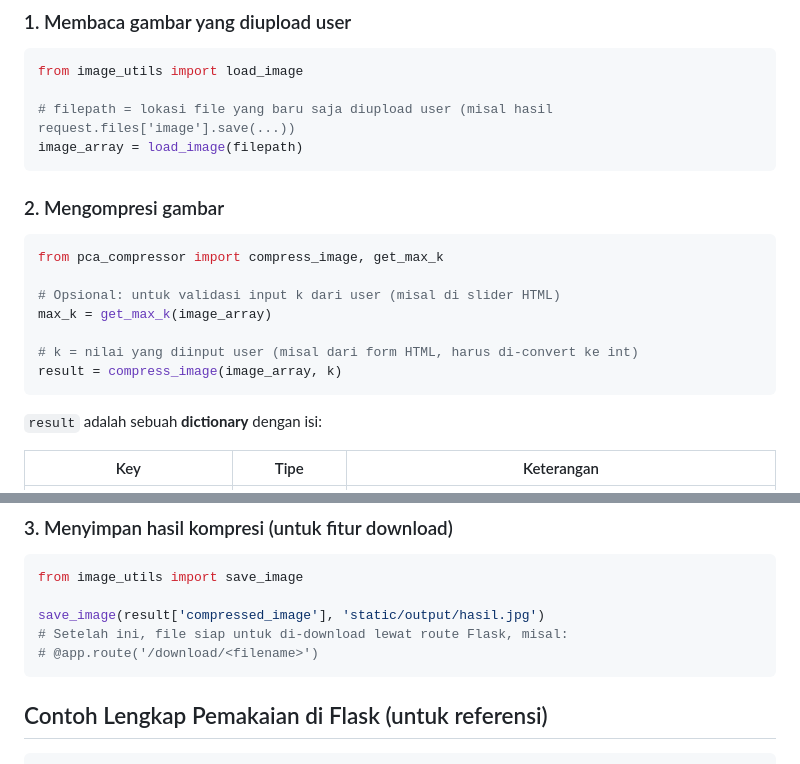
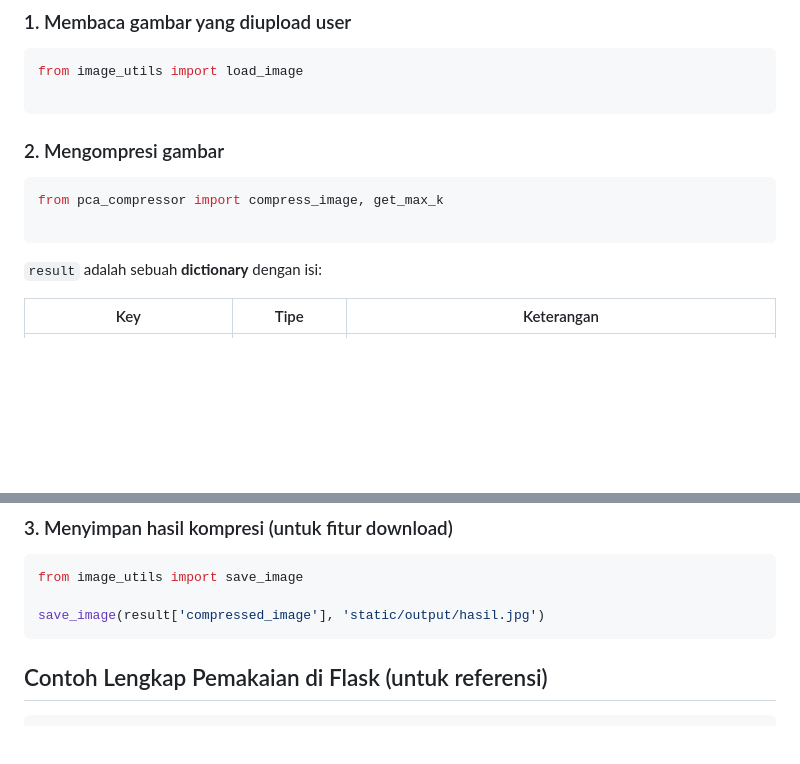
Before and after one commit to CarreraAuby/Image-Compares, a Markdown page: doc/INTERFACE_GUIDE.md, 2 parts joined by grey strips. GitHub-like rendering; blank space fills up the shorter version.

````diff
--- a/doc/INTERFACE_GUIDE.md
+++ b/doc/INTERFACE_GUIDE.md
@@ -7,8 +7,6 @@
 ```python
 from image_utils import load_image
 
-# filepath = lokasi file yang baru saja diupload user (misal hasil request.files['image'].save(...))
-image_array = load_image(filepath)
 ```
 
 ### 2. Mengompresi gambar
@@ -16,11 +14,6 @@ image_array = load_image(filepath)
 ```python
 from pca_compressor import compress_image, get_max_k
 
-# Opsional: untuk validasi input k dari user (misal di slider HTML)
-max_k = get_max_k(image_array)
-
-# k = nilai yang diinput user (misal dari form HTML, harus di-convert ke int)
-result = compress_image(image_array, k)
 ```
 
 `result` adalah sebuah **dictionary** dengan isi:
@@ -40,8 +33,6 @@ result = compress_image(image_array, k)
 from image_utils import save_image
 
 save_image(result['compressed_image'], 'static/output/hasil.jpg')
-# Setelah ini, file siap untuk di-download lewat route Flask, misal:
-# @app.route('/download/<filename>')
 ```
 
 ## Contoh Lengkap Pemakaian di Flask (untuk referensi)
````
